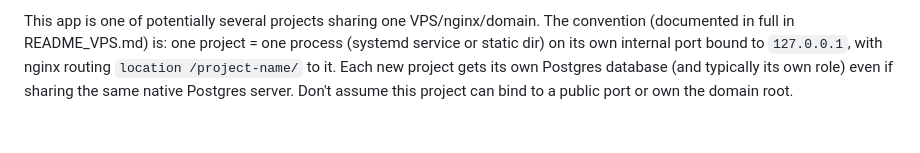
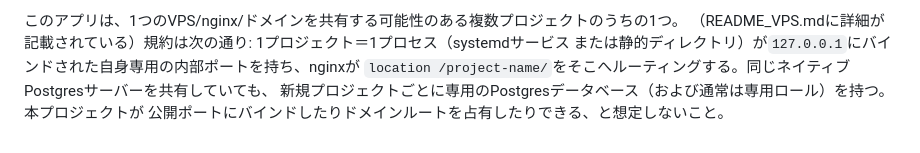
Before and after one commit to momo-muscat/momotools, a Markdown page: CLAUDE.md, the part around one of its changes. Rendered like a GitHub page.

Commit message:
CLAUDE.mdを日本語化

```diff
--- a/CLAUDE.md
+++ b/CLAUDE.md
@@ -90,7 +91,7 @@ sudo systemctl restart momotools
 
-This app is one of potentially several projects sharing one VPS/nginx/domain. The convention
-(documented in full in README_VPS.md) is: one project = one process (systemd service or static
-dir) on its own internal port bound to `127.0.0.1`, with nginx routing `location /project-name/` to
-it. Each new project gets its own Postgres database (and typically its own role) even if sharing
-the same native Postgres server. Don't assume this project can bind to a public port or own the
-domain root.
+このアプリは、1つのVPS/nginx/ドメインを共有する可能性のある複数プロジェクトのうちの1つ。
+（README_VPS.mdに詳細が記載されている）規約は次の通り: 1プロジェクト＝1プロセス（systemdサービス
+または静的ディレクトリ）が`127.0.0.1`にバインドされた自身専用の内部ポートを持ち、nginxが
+`location /project-name/`をそこへルーティングする。同じネイティブPostgresサーバーを共有していても、
+新規プロジェクトごとに専用のPostgresデータベース（および通常は専用ロール）を持つ。本プロジェクトが
+公開ポートにバインドしたりドメインルートを占有したりできる、と想定しないこと。
```
Also changed, not shown: other parts of CLAUDE.md (+57 -56 lines).
